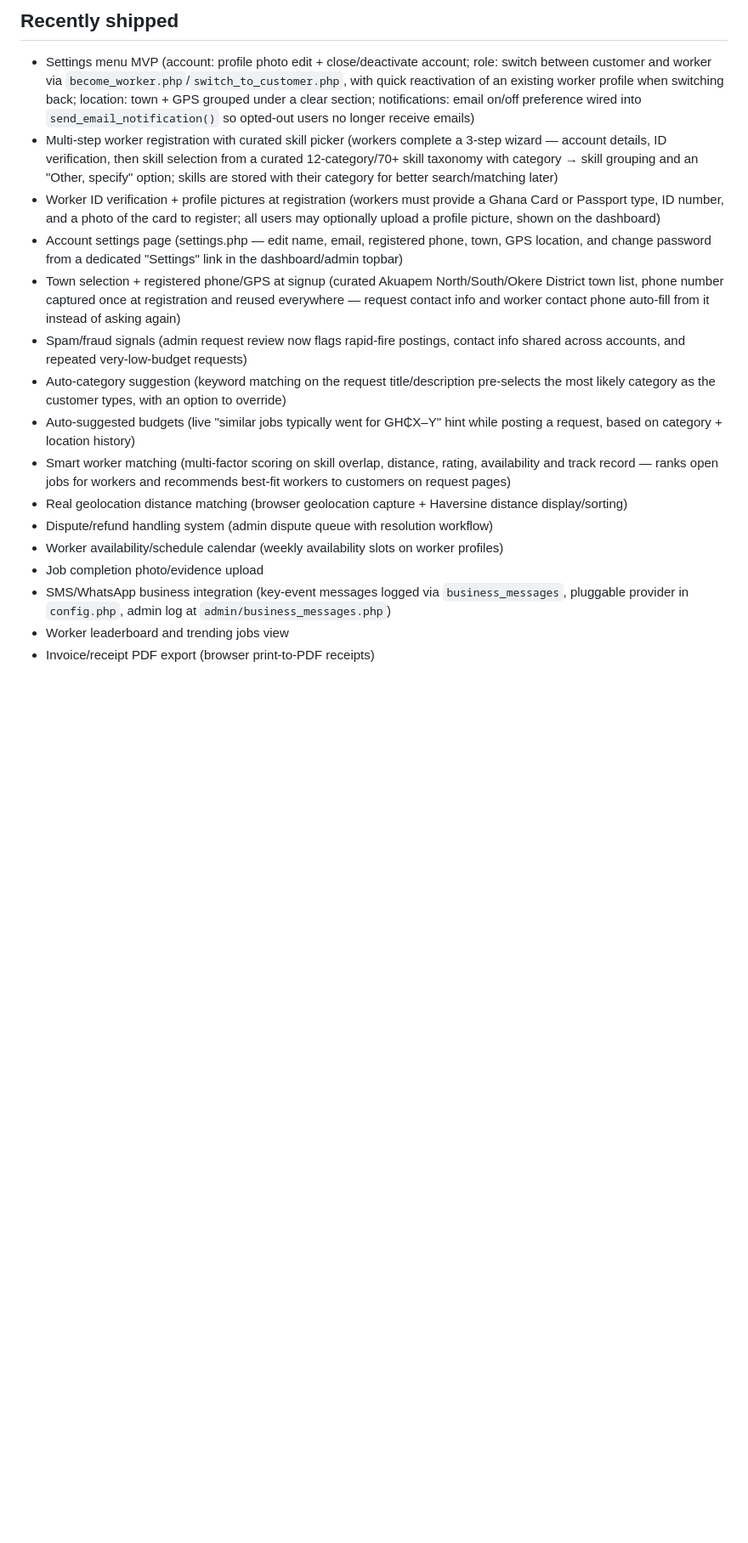
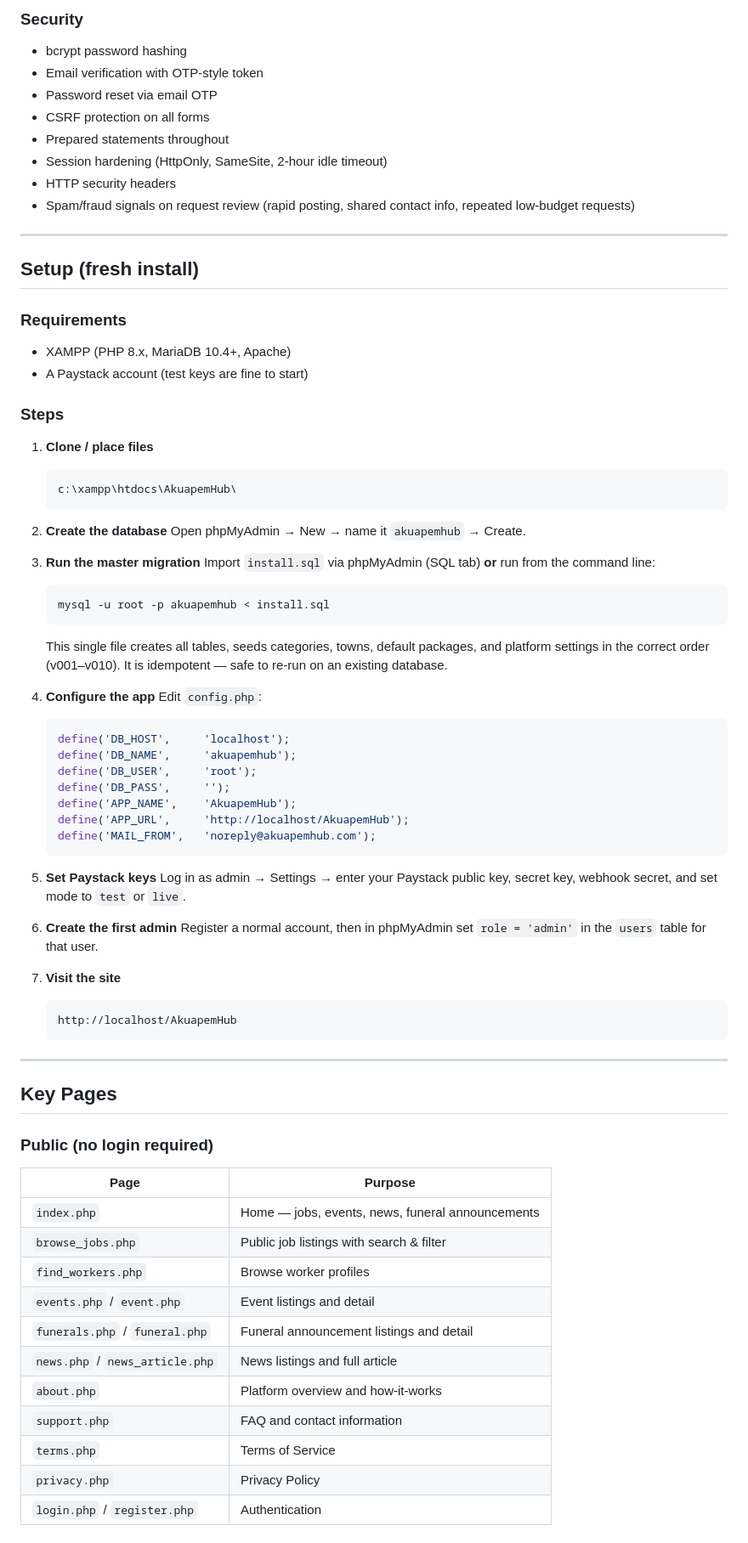
Before and after one commit to dr7Brown/AkuapemHub, a Markdown page: README.md, the part around one of its changes. Shown at 85% size. GitHub-like rendering; blank space fills up the shorter version.

````diff
--- a/README.md
+++ b/README.md
@@ -58,19 +68,78 @@ Create an admin by setting `role = 'admin'` in the `users` table for a registere
 
-## Recently shipped
+### Security
+- bcrypt password hashing
+- Email verification with OTP-style token
+- Password reset via email OTP
+- CSRF protection on all forms
+- Prepared statements throughout
+- Session hardening (HttpOnly, SameSite, 2-hour idle timeout)
+- HTTP security headers
+- Spam/fraud signals on request review (rapid posting, shared contact info, repeated low-budget requests)
 
-- Settings menu MVP (account: profile photo edit + close/deactivate account; role: switch between customer and worker via `become_worker.php`/`switch_to_customer.php`, with quick reactivation of an existing worker profile when switching back; location: town + GPS grouped under a clear section; notifications: email on/off preference wired into `send_email_notification()` so opted-out users no longer receive emails)
-- Multi-step worker registration with curated skill picker (workers complete a 3-step wizard — account details, ID verification, then skill selection from a curated 12-category/70+ skill taxonomy with category → skill grouping and an "Other, specify" option; skills are stored with their category for better search/matching later)
-- Worker ID verification + profile pictures at registration (workers must provide a Ghana Card or Passport type, ID number, and a photo of the card to register; all users may optionally upload a profile picture, shown on the dashboard)
-- Account settings page (settings.php — edit name, email, registered phone, town, GPS location, and change password from a dedicated "Settings" link in the dashboard/admin topbar)
-- Town selection + registered phone/GPS at signup (curated Akuapem North/South/Okere District town list, phone number captured once at registration and reused everywhere — request contact info and worker contact phone auto-fill from it instead of asking again)
-- Spam/fraud signals (admin request review now flags rapid-fire postings, contact info shared across accounts, and repeated very-low-budget requests)
-- Auto-category suggestion (keyword matching on the request title/description pre-selects the most likely category as the customer types, with an option to override)
-- Auto-suggested budgets (live "similar jobs typically went for GH₵X–Y" hint while posting a request, based on category + location history)
-- Smart worker matching (multi-factor scoring on skill overlap, distance, rating, availability and track record — ranks open jobs for workers and recommends best-fit workers to customers on request pages)
-- Real geolocation distance matching (browser geolocation capture + Haversine distance display/sorting)
-- Dispute/refund handling system (admin dispute queue with resolution workflow)
-- Worker availability/schedule calendar (weekly availability slots on worker profiles)
-- Job completion photo/evidence upload
-- SMS/WhatsApp business integration (key-event messages logged via `business_messages`, pluggable provider in `config.php`, admin log at `admin/business_messages.php`)
-- Worker leaderboard and trending jobs view
-- Invoice/receipt PDF export (browser print-to-PDF receipts)
+---
+
+## Setup (fresh install)
+
+### Requirements
+- XAMPP (PHP 8.x, MariaDB 10.4+, Apache)
+- A Paystack account (test keys are fine to start)
+
+### Steps
+
+1. **Clone / place files**
+   ```
+   c:\xampp\htdocs\AkuapemHub\
+   ```
+
+2. **Create the database**
+   Open phpMyAdmin → New → name it `akuapemhub` → Create.
+
+3. **Run the master migration**
+   Import `install.sql` via phpMyAdmin (SQL tab) **or** run from the command line:
+   ```
+   mysql -u root -p akuapemhub < install.sql
+   ```
+   This single file creates all tables, seeds categories, towns, default packages, and platform settings in the correct order (v001–v010). It is idempotent — safe to re-run on an existing database.
+
+4. **Configure the app**
+   Edit `config.php`:
+   ```php
+   define('DB_HOST',     'localhost');
+   define('DB_NAME',     'akuapemhub');
+   define('DB_USER',     'root');
+   define('DB_PASS',     '');
+   define('APP_NAME',    'AkuapemHub');
+   define('APP_URL',     'http://localhost/AkuapemHub');
+   define('MAIL_FROM',   'noreply@akuapemhub.com');
+   ```
+
+5. **Set Paystack keys**
+   Log in as admin → Settings → enter your Paystack public key, secret key, webhook secret, and set mode to `test` or `live`.
+
+6. **Create the first admin**
+   Register a normal account, then in phpMyAdmin set `role = 'admin'` in the `users` table for that user.
+
+7. **Visit the site**
+   ```
+   http://localhost/AkuapemHub
+   ```
+
+---
+
+## Key Pages
+
+### Public (no login required)
+| Page | Purpose |
+|------|---------|
+| `index.php` | Home — jobs, events, news, funeral announcements |
+| `browse_jobs.php` | Public job listings with search & filter |
+| `find_workers.php` | Browse worker profiles |
+| `events.php` / `event.php` | Event listings and detail |
+| `funerals.php` / `funeral.php` | Funeral announcement listings and detail |
+| `news.php` / `news_article.php` | News listings and full article |
+| `about.php` | Platform overview and how-it-works |
+| `support.php` | FAQ and contact information |
+| `terms.php` | Terms of Service |
+| `privacy.php` | Privacy Policy |
+| `login.php` / `register.php` | Authentication |
+
````
Also changed, not shown: other parts of README.md (+166 -45 lines).
